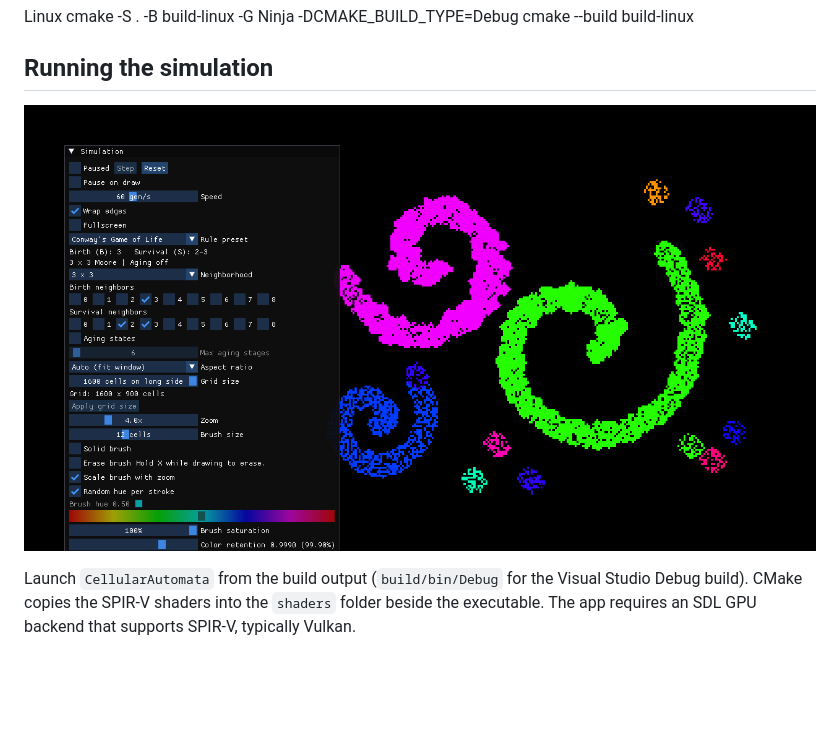
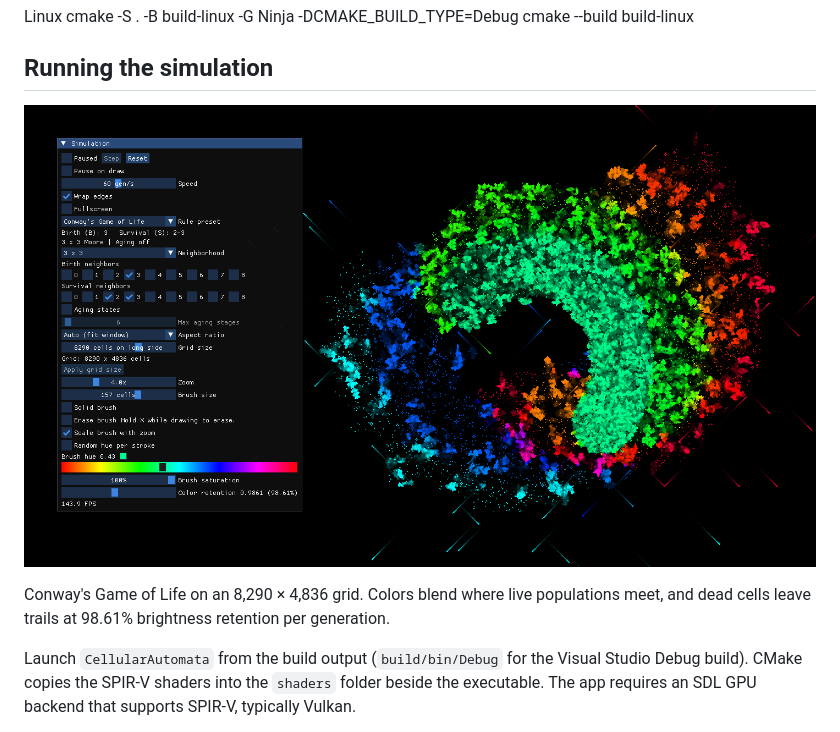
Before and after one commit to UmaidMalik/cellular-automata-sdl, a Markdown page: README.md, the part around the change. Rendered like a GitHub page; pictures changed too: docs/simulation.png; blank space fills up the shorter version.

Commit message:
Show color blending and retention on a larger grid

```diff
--- a/README.md
+++ b/README.md
@@ -16,7 +16,11 @@ cmake --build build-linux
 
 ## Running the simulation
 
-![Cellular Automata running with colored cell patterns drawn on the grid](docs/simulation.png)
+![Dense rings of Conway's Game of Life cells blending from blue to green and orange, with fading trails and the Simulation settings visible](docs/simulation.png)
+
+Conway's Game of Life on an 8,290 × 4,836 grid. Colors blend where live
+populations meet, and dead cells leave trails at 98.61% brightness retention
+per generation.
 
 Launch `CellularAutomata` from the build output (`build/bin/Debug` for the
 Visual Studio Debug build). CMake copies the SPIR-V shaders into the `shaders`
```
